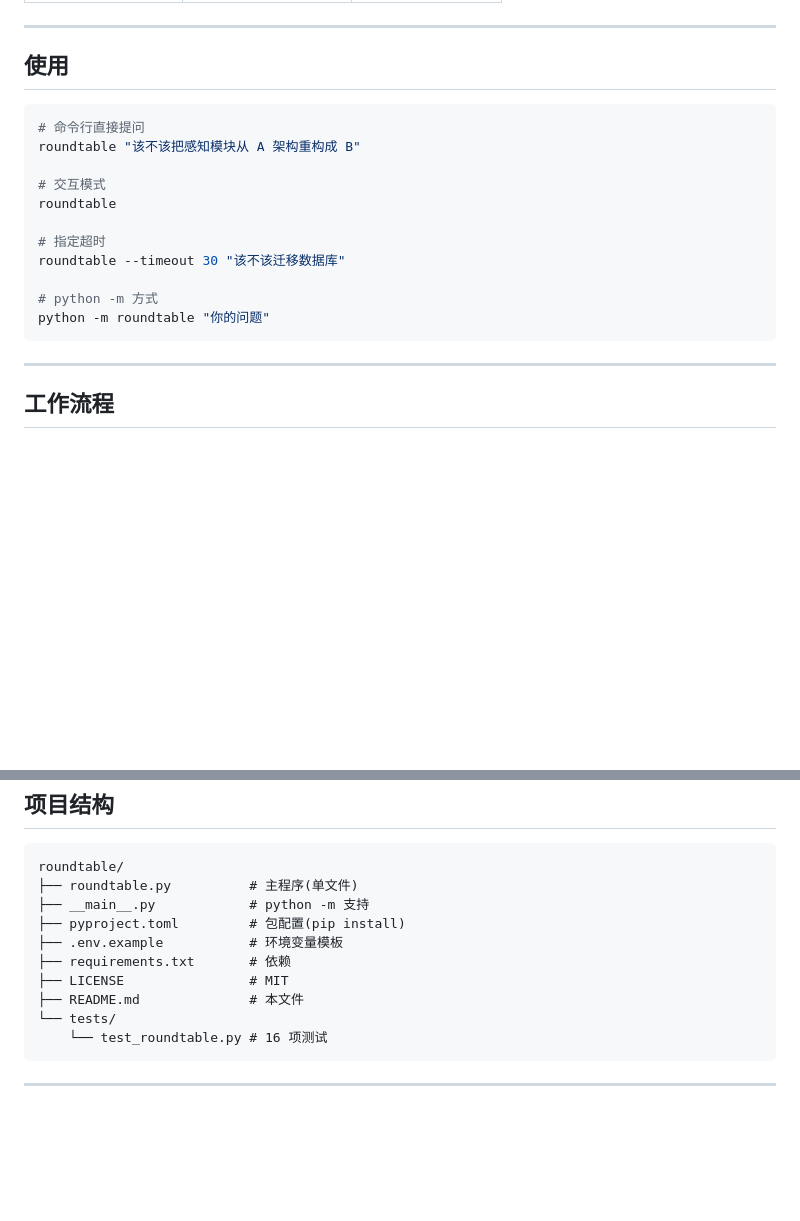
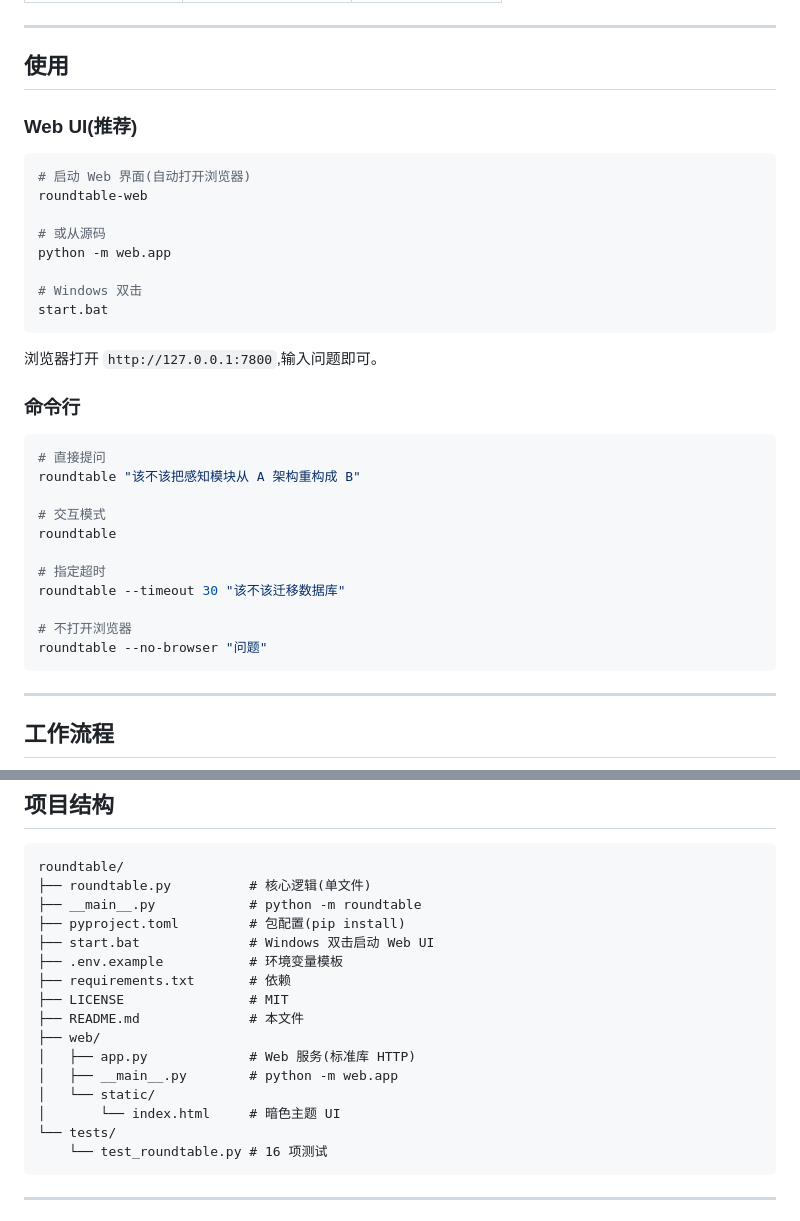
Before and after one commit to zhangshujuan1314/roundtable, a Markdown page: README.md, 2 parts joined by grey strips. Rendered like a GitHub page; blank space fills up the shorter version.

Commit message:
docs: README 添加 Web UI 使用说明

````diff
--- a/README.md
+++ b/README.md
@@ -50,8 +50,25 @@ ZHIPU_API_KEY=xxx
 
 ## 使用
 
+### Web UI(推荐)
+
 ```bash
-# 命令行直接提问
+# 启动 Web 界面(自动打开浏览器)
+roundtable-web
+
+# 或从源码
+python -m web.app
+
+# Windows 双击
+start.bat
+```
+
+浏览器打开 `http://127.0.0.1:7800`,输入问题即可。
+
+### 命令行
+
+```bash
+# 直接提问
 roundtable "该不该把感知模块从 A 架构重构成 B"
 
 # 交互模式
@@ -60,8 +77,8 @@ roundtable
 # 指定超时
 roundtable --timeout 30 "该不该迁移数据库"
 
-# python -m 方式
-python -m roundtable "你的问题"
+# 不打开浏览器
+roundtable --no-browser "问题"
 ```
 
 ---
@@ -151,13 +168,19 @@ python -m pytest tests/ -v
 
 ```
 roundtable/
-├── roundtable.py          # 主程序(单文件)
-├── __main__.py            # python -m 支持
+├── roundtable.py          # 核心逻辑(单文件)
+├── __main__.py            # python -m roundtable
 ├── pyproject.toml         # 包配置(pip install)
+├── start.bat              # Windows 双击启动 Web UI
 ├── .env.example           # 环境变量模板
 ├── requirements.txt       # 依赖
 ├── LICENSE                # MIT
 ├── README.md              # 本文件
+├── web/
+│   ├── app.py             # Web 服务(标准库 HTTP)
+│   ├── __main__.py        # python -m web.app
+│   └── static/
+│       └── index.html     # 暗色主题 UI
 └── tests/
     └── test_roundtable.py # 16 项测试
 ```
````
